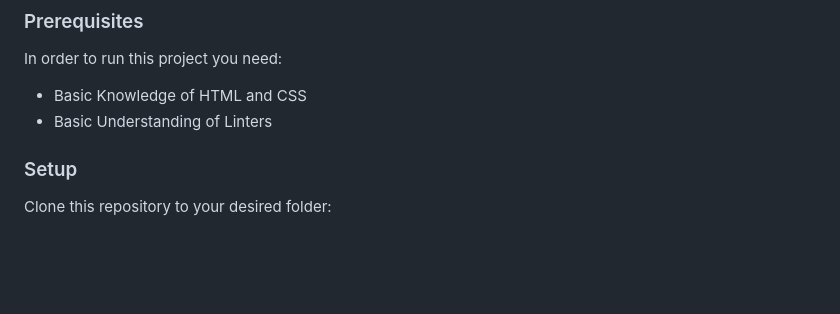
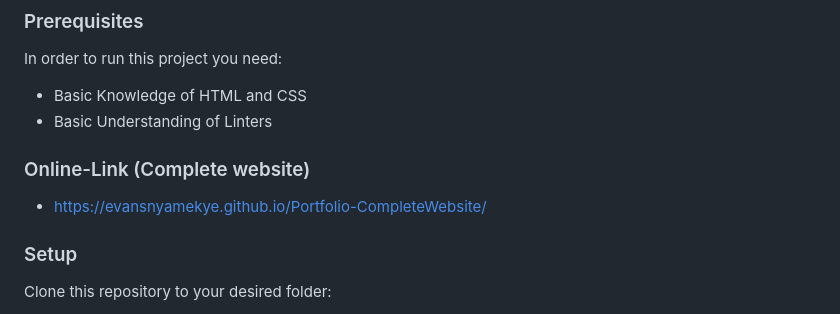
Before and after one commit to evansnyamekye/Portfolio-CompleteWebsite, a Markdown page: README.md, the part around the change. GitHub-like rendering; blank space fills up the shorter version.

```diff
--- a/README.md
+++ b/README.md
@@ -66,6 +66,10 @@ In order to run this project you need:
 
 - Basic Knowledge of HTML and CSS
 - Basic Understanding of Linters
+
+### Online-Link (Complete website)
+
+- https://evansnyamekye.github.io/Portfolio-CompleteWebsite/
 
 ### Setup
 
```
